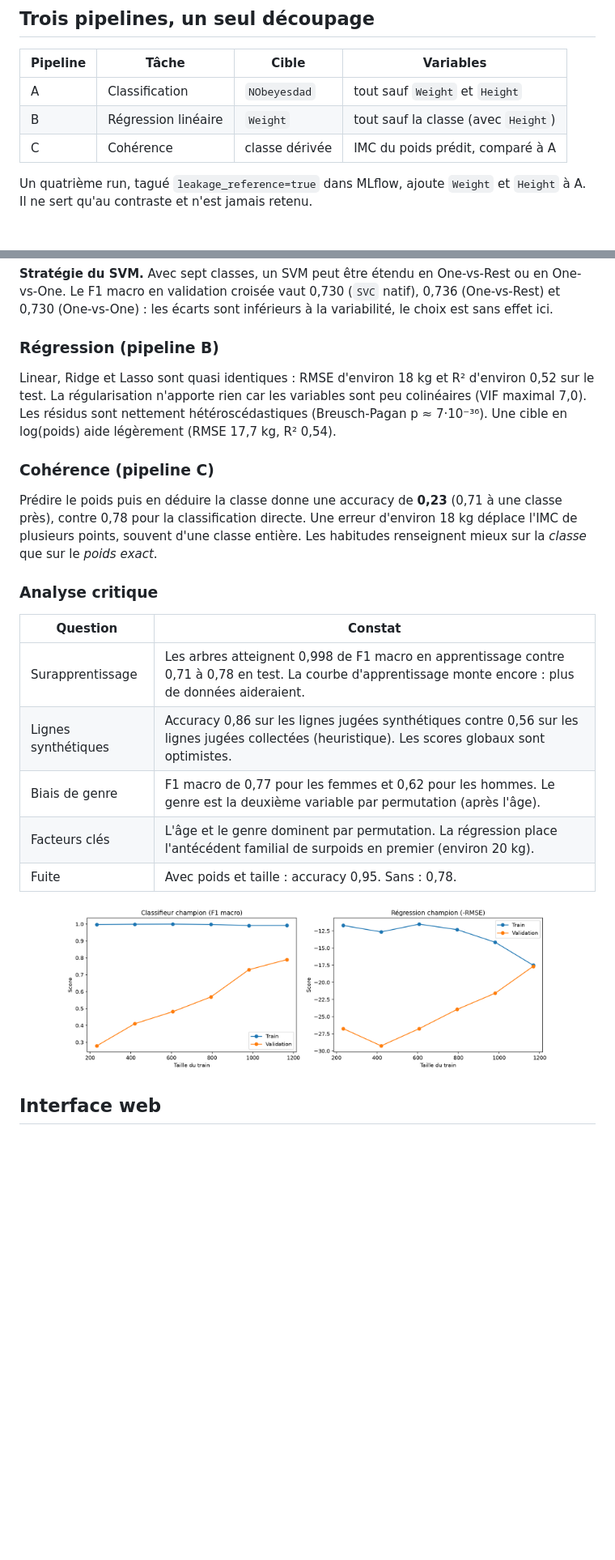
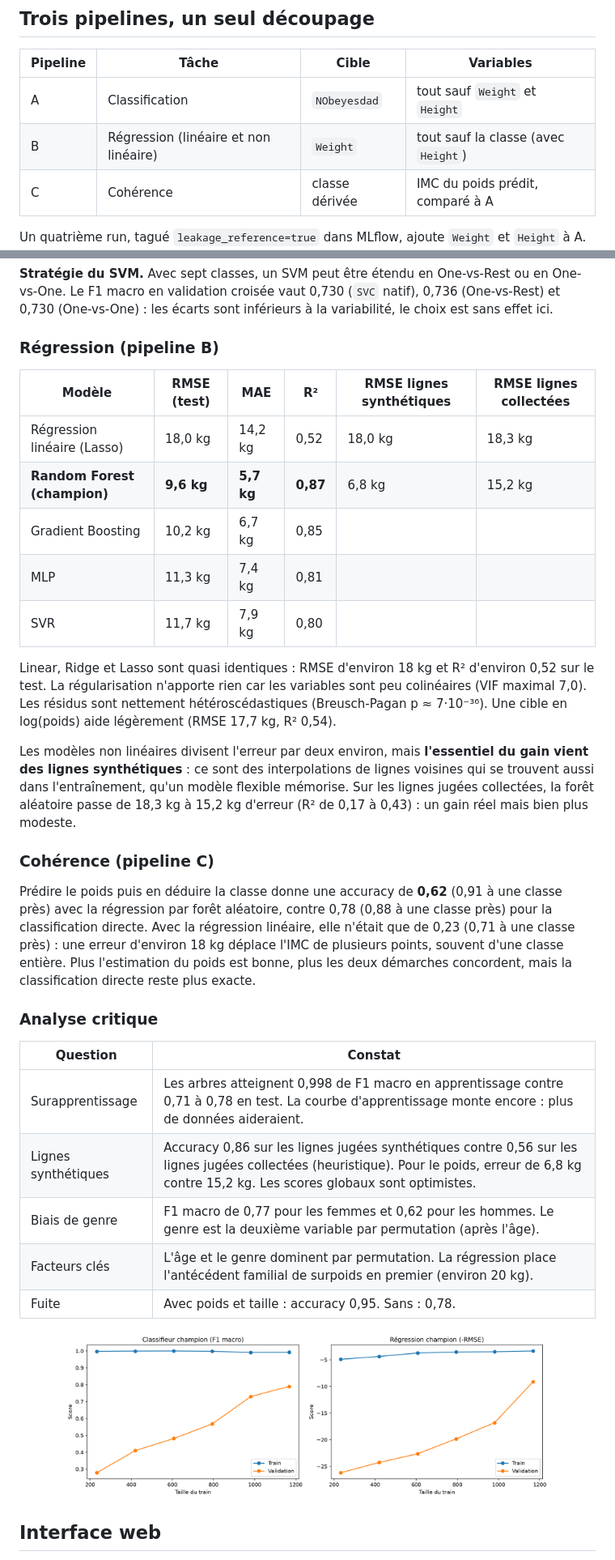
Before and after one commit to salmahanabal/obesity-levels, a Markdown page: README.fr.md, 2 parts joined by grey strips. Shown at 81% size. Rendered like a GitHub page; pictures changed too: reports/figures/analysis_learning_curves.png; blank space fills up the shorter version.

Commit message:
Poids : modeles non lineaires (RF, GB, SVR, MLP), champion RandomForest ; pipeline C, interface, README et rapport mis a jour

```diff
--- a/README.fr.md
+++ b/README.fr.md
@@ -103,7 +103,7 @@ Trois propriétés de ce jeu de données structurent tout le projet :
 | Pipeline | Tâche | Cible | Variables |
 | --- | --- | --- | --- |
 | A | Classification | `NObeyesdad` | tout sauf `Weight` et `Height` |
-| B | Régression linéaire | `Weight` | tout sauf la classe (avec `Height`) |
+| B | Régression (linéaire et non linéaire) | `Weight` | tout sauf la classe (avec `Height`) |
 | C | Cohérence | classe dérivée | IMC du poids prédit, comparé à A |
 
 Un quatrième run, tagué `leakage_reference=true` dans MLflow, ajoute `Weight` et `Height` à A. Il ne sert qu'au contraste et n'est jamais retenu.
@@ -133,18 +133,28 @@ Matrice de confusion du Gradient Boosting :
 
 ### Régression (pipeline B)
 
+| Modèle | RMSE (test) | MAE | R² | RMSE lignes synthétiques | RMSE lignes collectées |
+| --- | --- | --- | --- | --- | --- |
+| Régression linéaire (Lasso) | 18,0 kg | 14,2 kg | 0,52 | 18,0 kg | 18,3 kg |
+| **Random Forest (champion)** | **9,6 kg** | **5,7 kg** | **0,87** | 6,8 kg | 15,2 kg |
+| Gradient Boosting | 10,2 kg | 6,7 kg | 0,85 | | |
+| MLP | 11,3 kg | 7,4 kg | 0,81 | | |
+| SVR | 11,7 kg | 7,9 kg | 0,80 | | |
+
 Linear, Ridge et Lasso sont quasi identiques : RMSE d'environ 18 kg et R² d'environ 0,52 sur le test. La régularisation n'apporte rien car les variables sont peu colinéaires (VIF maximal 7,0). Les résidus sont nettement hétéroscédastiques (Breusch-Pagan p ≈ 7·10⁻³⁶). Une cible en log(poids) aide légèrement (RMSE 17,7 kg, R² 0,54).
+
+Les modèles non linéaires divisent l'erreur par deux environ, mais **l'essentiel du gain vient des lignes synthétiques** : ce sont des interpolations de lignes voisines qui se trouvent aussi dans l'entraînement, qu'un modèle flexible mémorise. Sur les lignes jugées collectées, la forêt aléatoire passe de 18,3 kg à 15,2 kg d'erreur (R² de 0,17 à 0,43) : un gain réel mais bien plus modeste.
 
 ### Cohérence (pipeline C)
 
-Prédire le poids puis en déduire la classe donne une accuracy de **0,23** (0,71 à une classe près), contre 0,78 pour la classification directe. Une erreur d'environ 18 kg déplace l'IMC de plusieurs points, souvent d'une classe entière. Les habitudes renseignent mieux sur la *classe* que sur le *poids exact*.
+Prédire le poids puis en déduire la classe donne une accuracy de **0,62** (0,91 à une classe près) avec la régression par forêt aléatoire, contre 0,78 (0,88 à une classe près) pour la classification directe. Avec la régression linéaire, elle n'était que de 0,23 (0,71 à une classe près) : une erreur d'environ 18 kg déplace l'IMC de plusieurs points, souvent d'une classe entière. Plus l'estimation du poids est bonne, plus les deux démarches concordent, mais la classification directe reste plus exacte.
 
 ### Analyse critique
 
 | Question | Constat |
 | --- | --- |
 | Surapprentissage | Les arbres atteignent 0,998 de F1 macro en apprentissage contre 0,71 à 0,78 en test. La courbe d'apprentissage monte encore : plus de données aideraient. |
-| Lignes synthétiques | Accuracy 0,86 sur les lignes jugées synthétiques contre 0,56 sur les lignes jugées collectées (heuristique). Les scores globaux sont optimistes. |
+| Lignes synthétiques | Accuracy 0,86 sur les lignes jugées synthétiques contre 0,56 sur les lignes jugées collectées (heuristique). Pour le poids, erreur de 6,8 kg contre 15,2 kg. Les scores globaux sont optimistes. |
 | Biais de genre | F1 macro de 0,77 pour les femmes et 0,62 pour les hommes. Le genre est la deuxième variable par permutation (après l'âge). |
 | Facteurs clés | L'âge et le genre dominent par permutation. La régression place l'antécédent familial de surpoids en premier (environ 20 kg). |
 | Fuite | Avec poids et taille : accuracy 0,95. Sans : 0,78. |
```
Also changed, not shown: other parts of README.fr.md (+2 -2 lines), README.md (+15 -5 lines), reports/figures/model_cm_pipeline_C.png, 14 other files.
